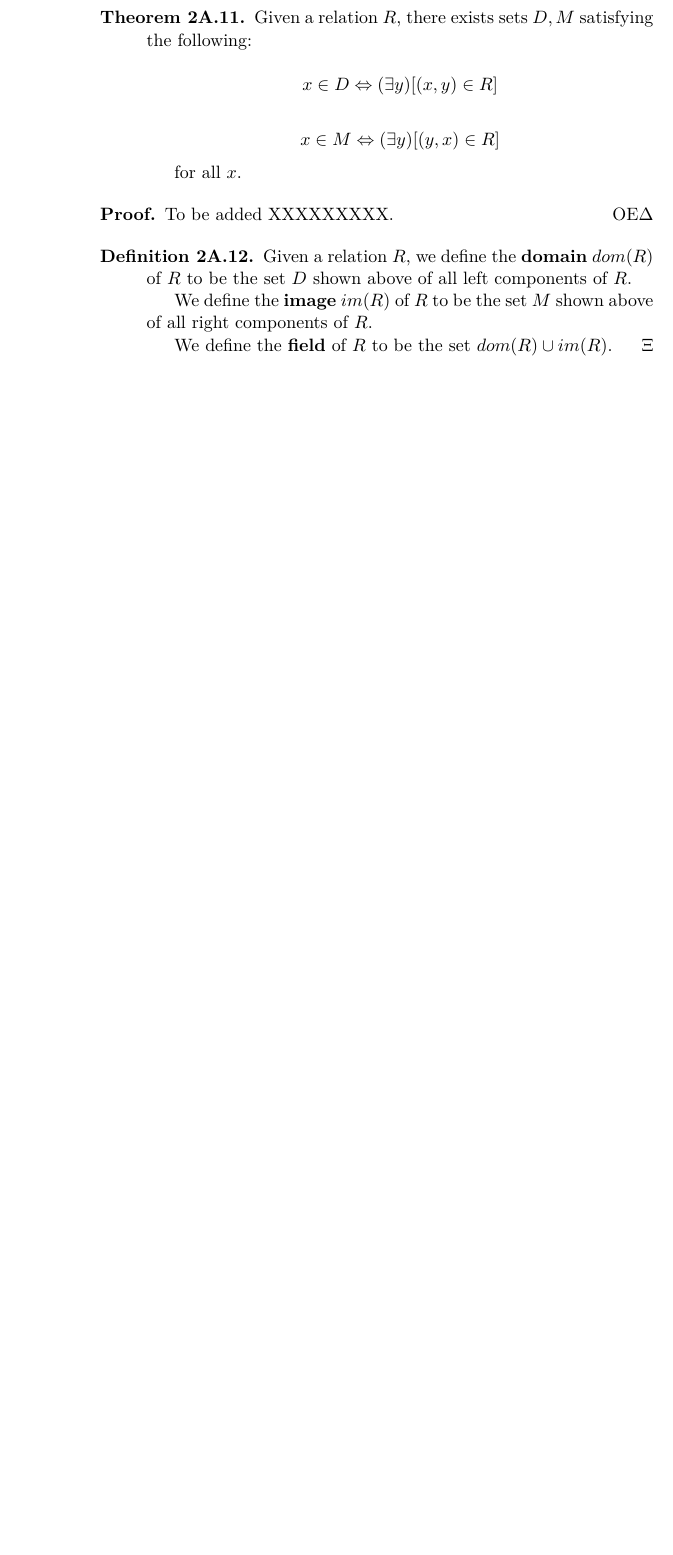
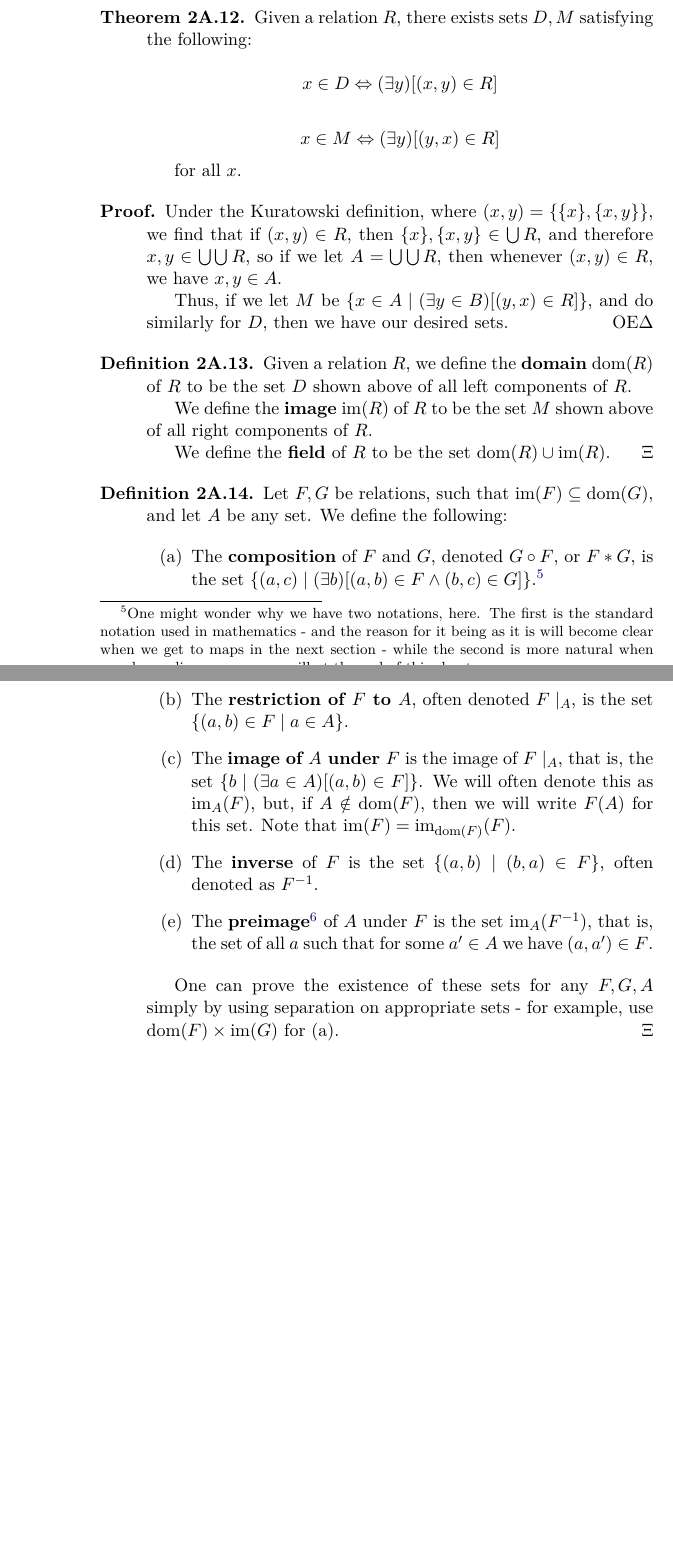
Before and after one commit to WilliamFourie/The-Edifice-of-Truth, a LaTeX book (EoT8mainfile.tex, which reads EoT8chapter2A.tex): part of page 30 of 36 before the commit and two parts of pages 30 and 31 of 37 after it, the two joined at a grey line, cut so that both start at the same text, the shorter picture padded with empty space. Compiled offline with pdfLaTeX.

Commit message:
Added to 2A.2, added an example to 2A.1
I added a few definitions to 2A.2, such as defining composition of relations and so on. I'm hoping that by defining this in general for relations, first, it will be easier to prove things algebraically for functions later one, without have to dig around in the set theoretics.

I also added in the general membership relation as an example in 2A.1, because it seemed like it should really follow on from the < relation on omega.

Finally, I added in the existence proof for domains and images that was omitted in the last edit.

```diff
--- a/EoT8chapter2A.tex
+++ b/EoT8chapter2A.tex
@@ -104,14 +109,36 @@ for all $x$.
 \end{thm}
 
 \begin{prf}
-To be added XXXXXXXXX.
+Under the Kuratowski definition, where $(x, y) = \{\{x\}, \{x, y\}\}$, we find that if $(x, y)\in R$, then $\{x\}, \{x, y\}\in\bigcup R$, and therefore $x, y \in \bigcup\bigcup R$, so if we let $A=\bigcup\bigcup R$, then whenever $(x, y)\in R$, we have $x, y \in A$.
+
+Thus, if we let $M$ be $\{x\in A\mid (\exists y\in B)[(y, x)\in R]\}$, and do similarly for $D$, then we have our desired sets.
 \end{prf}
 
 \begin{defn}
 \label{Defn:_Domains_and_Images_of_relations}
-Given a relation $R$, we define the \textbf{domain} $dom(R)$ of $R$ to be the set $D$ shown above of all left components of $R$.
+Given a relation $R$, we define the \textbf{domain} $\text{dom}(R)$ of $R$ to be the set $D$ shown above of all left components of $R$.
 
-We define the \textbf{image} $im(R)$ of $R$ to be the set $M$ shown above of all right components of $R$.
+We define the \textbf{image} $\text{im}(R)$ of $R$ to be the set $M$ shown above of all right components of $R$.
 
-We define the \textbf{field} of $R$ to be the set $dom(R)\cup im(R)$.
+We define the \textbf{field} of $R$ to be the set $\text{dom}(R)\cup \text{im}(R)$.
 \end{defn}
+
+\begin{defn}
+\label{Defn:_inverses_composition_etc_for_relations}
+Let $F, G$ be relations, such that $\text{im}(F)\subseteq\text{dom}(G)$, and let $A$ be any set. We define the following:
+
+\begin{enumerate}[label = (\alph*)]
+\item The \textbf{composition} of $F$ and $G$, denoted $G\circ F$, or $F\ast G$, is the set $\{(a, c)\mid (\exists b)[(a, b)\in F \land (b, c)\in G]\}$.\footnote{One might wonder why we have two notations, here. The first is the standard notation used in mathematics - and the reason for it being as it is will become clear when we get to maps in the next section - while the second is more natural when one draws diagrams - as we will at the end of this chapter.}
+
+\item The \textbf{restriction of $F$ to $A$}, often denoted $F\mid_A$, is the set $\{(a, b)\in F \mid a\in A\}$.
+
+\item The \textbf{image of $A$ under $F$} is the image of $F\mid_A$, that is, the set $\{b\mid (\exists a\in A)[(a, b)\in F]\}$. We will often denote this as $\text{im}_A(F)$, but, if $A\notin \text{dom}(F)$, then we will write $F(A)$ for this set. Note that $\text{im}(F)=\text{im}_{\text{dom}(F)}(F)$.
+
+\item The \textbf{inverse} of $F$ is the set $\{(a, b)\mid (b, a)\in F\}$, often denoted as $F^{-1}$.
+
+\item The \textbf{preimage}\footnote{Also known as the \textbf{inverse image}.} of $A$ under $F$ is the set $\text{im}_A(F^{-1})$, that is, the set of all $a$ such that for some $a'\in A$ we have $(a, a')\in F$.
+
+\end{enumerate}
+
+One can prove the existence of these sets for any $F, G, A$ simply by using separation on appropriate sets - for example, use $\text{dom}(F)\times \text{im}(G)$ for (a).
+\end{defn}
```
Also changed, not shown: EoT8chapter2A.tex (11 more changed lines).
